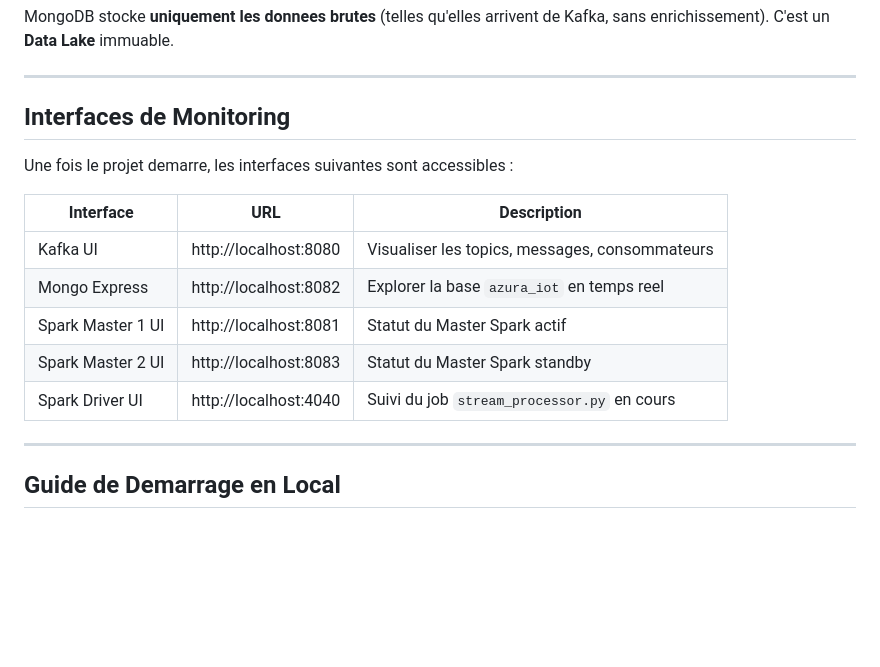
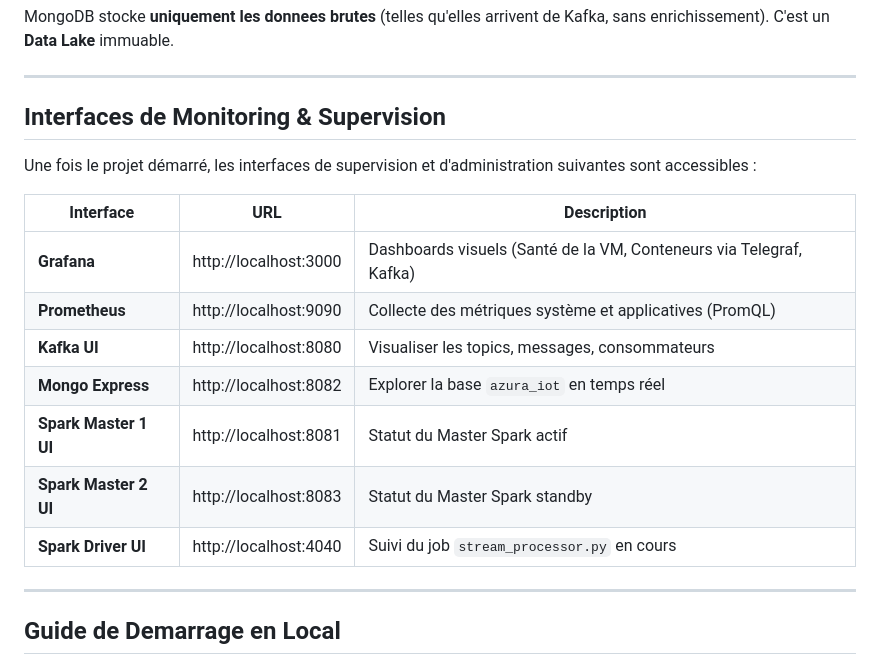
Before and after one commit to Mohamed-boufous/industrial-iot-analytics, a Markdown page: README.md, the part around the change. Rendered like a GitHub page; blank space fills up the shorter version.

Commit message:
docs: add Grafana and Prometheus monitoring interfaces to README

```diff
--- a/README.md
+++ b/README.md
@@ -71,17 +71,19 @@ MongoDB stocke **uniquement les donnees brutes** (telles qu'elles arrivent de Ka
 
 ---
 
-## Interfaces de Monitoring
+## Interfaces de Monitoring & Supervision
 
-Une fois le projet demarre, les interfaces suivantes sont accessibles :
+Une fois le projet démarré, les interfaces de supervision et d'administration suivantes sont accessibles :
 
 | Interface | URL | Description |
 |-----------|-----|-------------|
-| Kafka UI | http://localhost:8080 | Visualiser les topics, messages, consommateurs |
-| Mongo Express | http://localhost:8082 | Explorer la base `azura_iot` en temps reel |
-| Spark Master 1 UI | http://localhost:8081 | Statut du Master Spark actif |
-| Spark Master 2 UI | http://localhost:8083 | Statut du Master Spark standby |
-| Spark Driver UI | http://localhost:4040 | Suivi du job `stream_processor.py` en cours |
+| **Grafana** | http://localhost:3000 | Dashboards visuels (Santé de la VM, Conteneurs via Telegraf, Kafka) |
+| **Prometheus** | http://localhost:9090 | Collecte des métriques système et applicatives (PromQL) |
+| **Kafka UI** | http://localhost:8080 | Visualiser les topics, messages, consommateurs |
+| **Mongo Express** | http://localhost:8082 | Explorer la base `azura_iot` en temps réel |
+| **Spark Master 1 UI** | http://localhost:8081 | Statut du Master Spark actif |
+| **Spark Master 2 UI** | http://localhost:8083 | Statut du Master Spark standby |
+| **Spark Driver UI** | http://localhost:4040 | Suivi du job `stream_processor.py` en cours |
 
 ---
 
```
